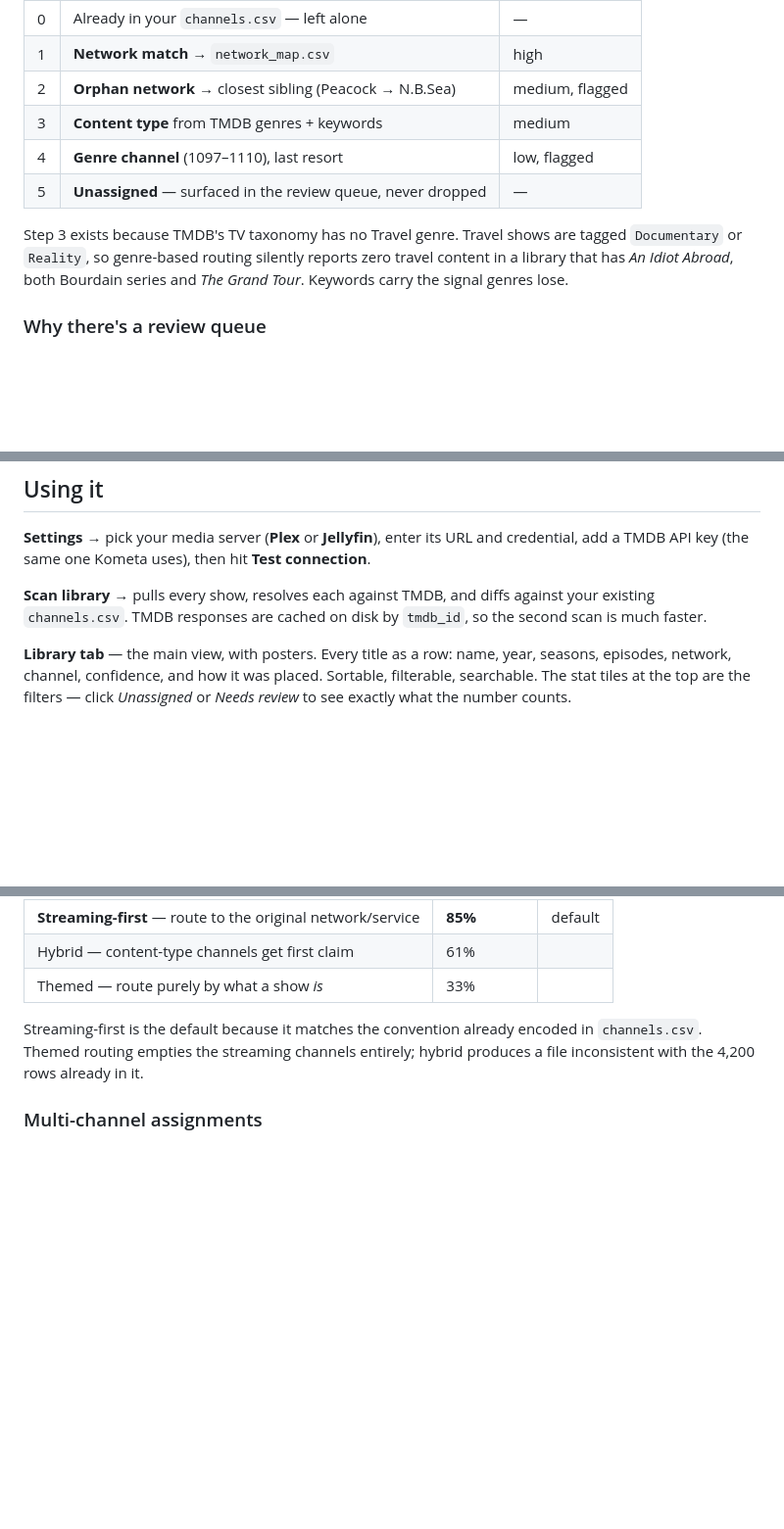
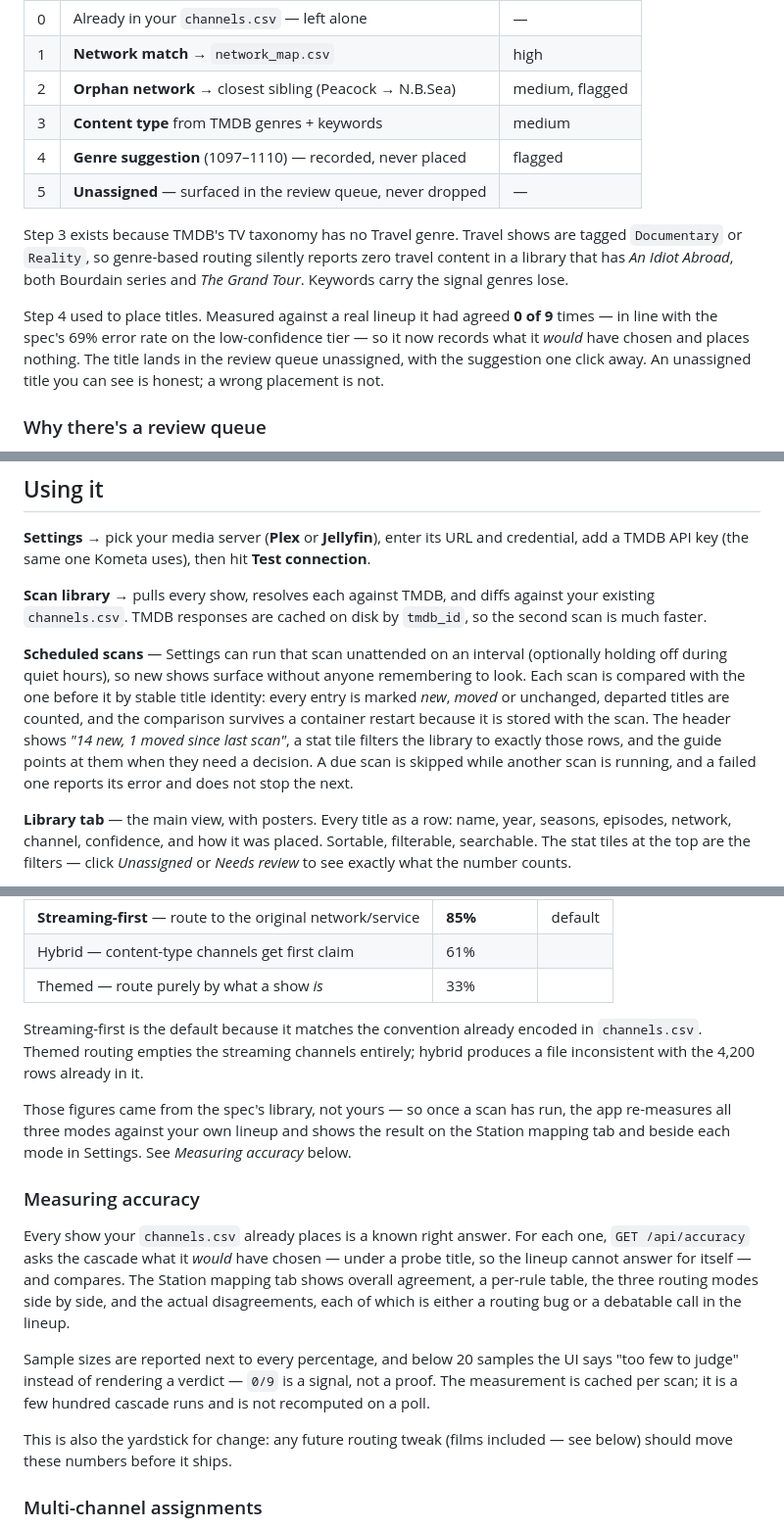
Before and after one commit to mrain1p/nostalgia-line, a Markdown page: README.md, 3 parts joined by grey strips. Shown at 98% size. Drawn GitHub-style; blank space fills up the shorter version.

```diff
--- a/README.md
+++ b/README.md
@@ -44,13 +44,19 @@ First match wins. Every step records *why* it fired.
 | 1 | **Network match** → `network_map.csv` | high |
 | 2 | **Orphan network** → closest sibling (Peacock → N.B.Sea) | medium, flagged |
 | 3 | **Content type** from TMDB genres + keywords | medium |
-| 4 | **Genre channel** (1097–1110), last resort | low, flagged |
+| 4 | **Genre suggestion** (1097–1110) — recorded, never placed | flagged |
 | 5 | **Unassigned** — surfaced in the review queue, never dropped | — |
 
 Step 3 exists because TMDB's TV taxonomy has no Travel genre. Travel shows are
 tagged `Documentary` or `Reality`, so genre-based routing silently reports zero
 travel content in a library that has *An Idiot Abroad*, both Bourdain series and
 *The Grand Tour*. Keywords carry the signal genres lose.
+
+Step 4 used to place titles. Measured against a real lineup it had agreed **0 of
+9** times — in line with the spec's 69% error rate on the low-confidence tier —
+so it now records what it *would* have chosen and places nothing. The title
+lands in the review queue unassigned, with the suggestion one click away. An
+unassigned title you can see is honest; a wrong placement is not.
 
 ### Why there's a review queue
 
@@ -135,6 +141,16 @@ credential, add a TMDB API key (the same one Kometa uses), then hit
 **Scan library** → pulls every show, resolves each against TMDB, and diffs
 against your existing `channels.csv`. TMDB responses are cached on disk by
 `tmdb_id`, so the second scan is much faster.
+
+**Scheduled scans** — Settings can run that scan unattended on an interval
+(optionally holding off during quiet hours), so new shows surface without anyone
+remembering to look. Each scan is compared with the one before it by stable
+title identity: every entry is marked *new*, *moved* or unchanged, departed
+titles are counted, and the comparison survives a container restart because it
+is stored with the scan. The header shows *"14 new, 1 moved since last scan"*,
+a stat tile filters the library to exactly those rows, and the guide points at
+them when they need a decision. A due scan is skipped while another scan is
+running, and a failed one reports its error and does not stop the next.
 
 **Library tab** — the main view, with posters. Every title as a row: name, year,
 seasons, episodes, network, channel, confidence, and how it was placed. Sortable,
@@ -292,6 +308,28 @@ Streaming-first is the default because it matches the convention already encoded
 in `channels.csv`. Themed routing empties the streaming channels entirely; hybrid
 produces a file inconsistent with the 4,200 rows already in it.
 
+Those figures came from the spec's library, not yours — so once a scan has run,
+the app re-measures all three modes against your own lineup and shows the result
+on the Station mapping tab and beside each mode in Settings. See *Measuring
+accuracy* below.
+
+### Measuring accuracy
+
+Every show your `channels.csv` already places is a known right answer. For each
+one, `GET /api/accuracy` asks the cascade what it *would* have chosen — under a
+probe title, so the lineup cannot answer for itself — and compares. The Station
+mapping tab shows overall agreement, a per-rule table, the three routing modes
+side by side, and the actual disagreements, each of which is either a routing
+bug or a debatable call in the lineup.
+
+Sample sizes are reported next to every percentage, and below 20 samples the UI
+says "too few to judge" instead of rendering a verdict — `0/9` is a signal, not
+a proof. The measurement is cached per scan; it is a few hundred cascade runs
+and is not recomputed on a poll.
+
+This is also the yardstick for change: any future routing tweak (films
+included — see below) should move these numbers before it ships.
+
 ### Multi-channel assignments
 
 The default file puts 8.7% of titles on more than one channel, and the pairings
```
Also changed, not shown: other parts of README.md (+7 -0 lines), HANDOVER.md (+141 -155 lines), NOSTALGIA_LINE_SPEC.md (+10 -1 lines).
